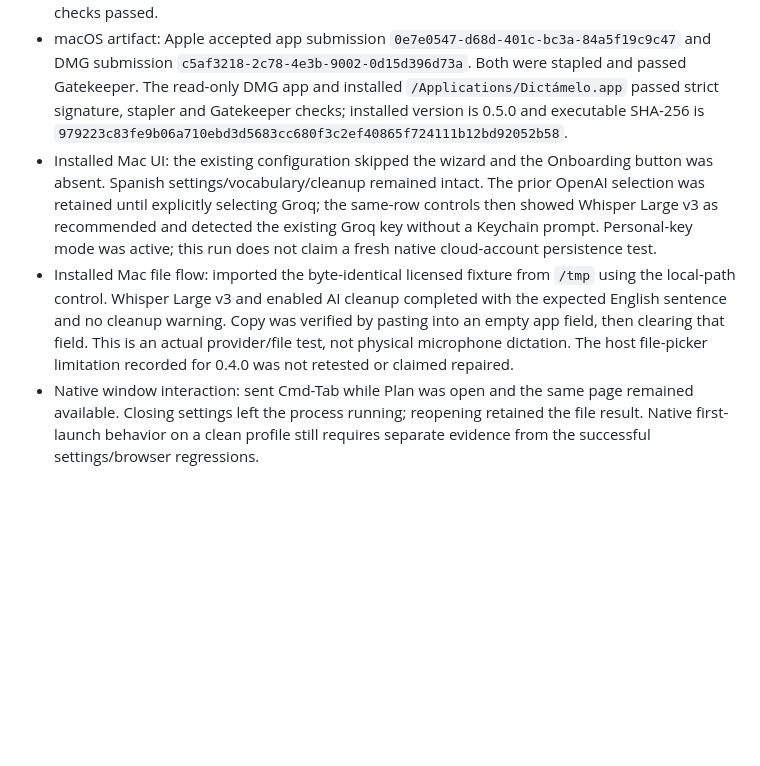
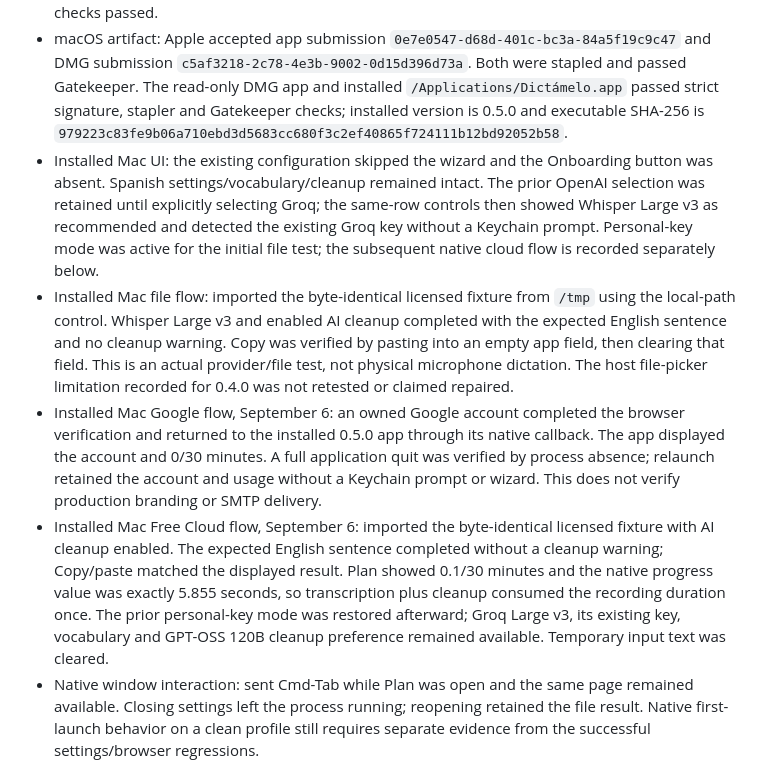
Before and after one commit to sarrazola/dictamelo, a Markdown page: docs/TESTING.md, the part around the change. Drawn GitHub-style; blank space fills up the shorter version.

Commit message:
Verify installed 0.5.0 Google login and Free Cloud file flow

```diff
--- a/docs/TESTING.md
+++ b/docs/TESTING.md
@@ -9,8 +9,10 @@
 - Security review: the public history at `5e61508` contained 45 commits, 533 blobs and three tag objects; the scanner found no privileged provider, server or signing credentials. The detected historical Supabase JWT was a public anon key. This is a targeted credential/history audit, not a claim of zero vulnerabilities.
 - Native regression: 59 Rust tests passed with six explicit live/OS tests ignored; strict all-target Clippy, eleven offline UI tests, sixteen Python regressions and all three backend endpoint type checks passed.
 - macOS artifact: Apple accepted app submission `0e7e0547-d68d-401c-bc3a-84a5f19c9c47` and DMG submission `c5af3218-2c78-4e3b-9002-0d15d396d73a`. Both were stapled and passed Gatekeeper. The read-only DMG app and installed `/Applications/Dictámelo.app` passed strict signature, stapler and Gatekeeper checks; installed version is 0.5.0 and executable SHA-256 is `979223c83fe9b06a710ebd3d5683cc680f3c2ef40865f724111b12bd92052b58`.
-- Installed Mac UI: the existing configuration skipped the wizard and the Onboarding button was absent. Spanish settings/vocabulary/cleanup remained intact. The prior OpenAI selection was retained until explicitly selecting Groq; the same-row controls then showed Whisper Large v3 as recommended and detected the existing Groq key without a Keychain prompt. Personal-key mode was active; this run does not claim a fresh native cloud-account persistence test.
+- Installed Mac UI: the existing configuration skipped the wizard and the Onboarding button was absent. Spanish settings/vocabulary/cleanup remained intact. The prior OpenAI selection was retained until explicitly selecting Groq; the same-row controls then showed Whisper Large v3 as recommended and detected the existing Groq key without a Keychain prompt. Personal-key mode was active for the initial file test; the subsequent native cloud flow is recorded separately below.
 - Installed Mac file flow: imported the byte-identical licensed fixture from `/tmp` using the local-path control. Whisper Large v3 and enabled AI cleanup completed with the expected English sentence and no cleanup warning. Copy was verified by pasting into an empty app field, then clearing that field. This is an actual provider/file test, not physical microphone dictation. The host file-picker limitation recorded for 0.4.0 was not retested or claimed repaired.
+- Installed Mac Google flow, September 6: an owned Google account completed the browser verification and returned to the installed 0.5.0 app through its native callback. The app displayed the account and 0/30 minutes. A full application quit was verified by process absence; relaunch retained the account and usage without a Keychain prompt or wizard. This does not verify production branding or SMTP delivery.
+- Installed Mac Free Cloud flow, September 6: imported the byte-identical licensed fixture with AI cleanup enabled. The expected English sentence completed without a cleanup warning; Copy/paste matched the displayed result. Plan showed 0.1/30 minutes and the native progress value was exactly 5.855 seconds, so transcription plus cleanup consumed the recording duration once. The prior personal-key mode was restored afterward; Groq Large v3, its existing key, vocabulary and GPT-OSS 120B cleanup preference remained available. Temporary input text was cleared.
 - Native window interaction: sent Cmd-Tab while Plan was open and the same page remained available. Closing settings left the process running; reopening retained the file result. Native first-launch behavior on a clean profile still requires separate evidence from the successful settings/browser regressions.
 - Lemon product: the existing Dictámelo Pro description was updated to 180 hours per rolling 30 days, AI cleanup and five devices. A completed save followed by a fresh page load confirmed the description, $4.99/month price and trial checkbox off. No transaction was created.
 - Native Windows CI: both jobs in [run 34008710129](https://github.com/sarrazola/dictamelo/actions/runs/34008710129) passed on application commit `097551f9582fce8c17d6f4a539192d89b80236d8`. Each ran 63 Rust tests on native x64 Windows (three opt-in tests ignored), sixteen Python tests and eleven UI tests. ARM64 was cross-compiled; its CI build is not an ARM64 execution test.
```
Also changed, not shown: docs/PRODUCTION_READINESS.md (+2 -2 lines).
